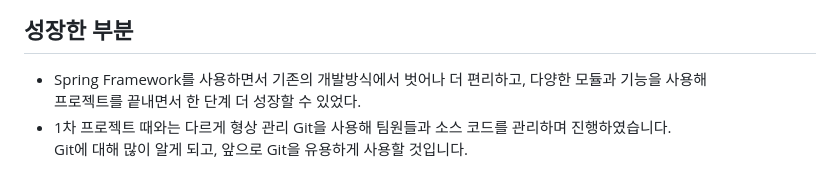
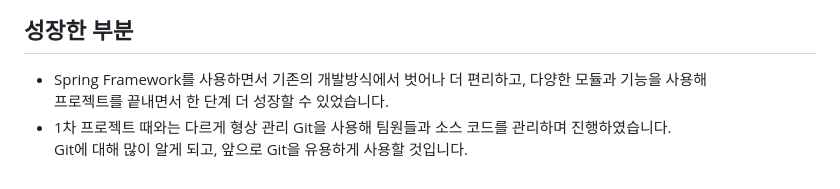
Before and after one commit to yejively/Dapao, a Markdown page: README.md, the part around the change. Rendered like a GitHub page.

```diff
--- a/README.md
+++ b/README.md
@@ -159,6 +159,6 @@
 
 ## 성장한 부분
 - Spring Framework를 사용하면서 기존의 개발방식에서 벗어나 더 편리하고, 다양한 모듈과 기능을 사용해<br>
-프로젝트를 끝내면서 한 단계 더 성장할 수 있었다.
+프로젝트를 끝내면서 한 단계 더 성장할 수 있었습니다.
 - 1차 프로젝트 때와는 다르게 형상 관리 Git을 사용해 팀원들과 소스 코드를 관리하며 진행하였습니다.<br>
 Git에 대해 많이 알게 되고, 앞으로 Git을 유용하게 사용할 것입니다.
```
